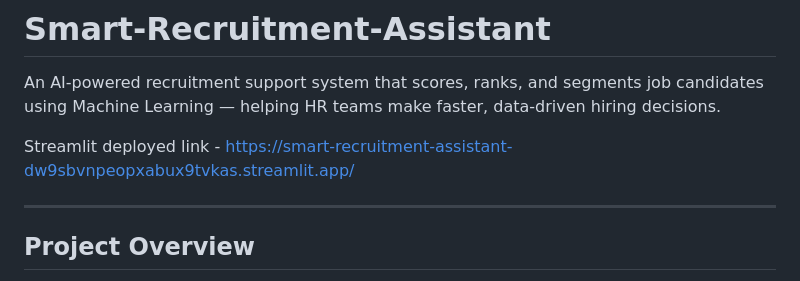
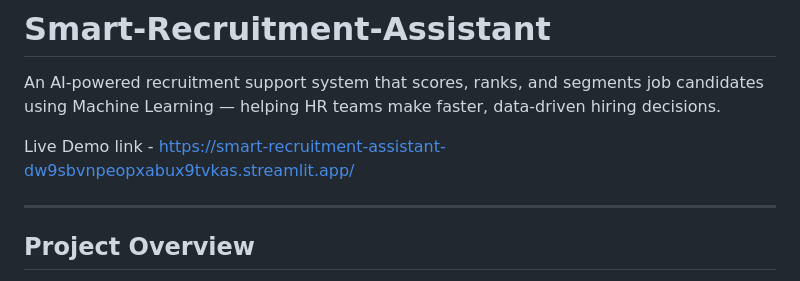
Before and after one commit to pavanisworking24-dev/Smart-Recruitment-Assistant, a Markdown page: README.md, the part around the change. GitHub-like rendering.

```diff
--- a/README.md
+++ b/README.md
@@ -2,7 +2,7 @@
 
 An AI-powered recruitment support system that scores, ranks, and segments job candidates using Machine Learning — helping HR teams make faster, data-driven hiring decisions.
 
-Streamlit deployed link - https://smart-recruitment-assistant-dw9sbvnpeopxabux9tvkas.streamlit.app/
+Live Demo link - https://smart-recruitment-assistant-dw9sbvnpeopxabux9tvkas.streamlit.app/
 
 ---
 
```
